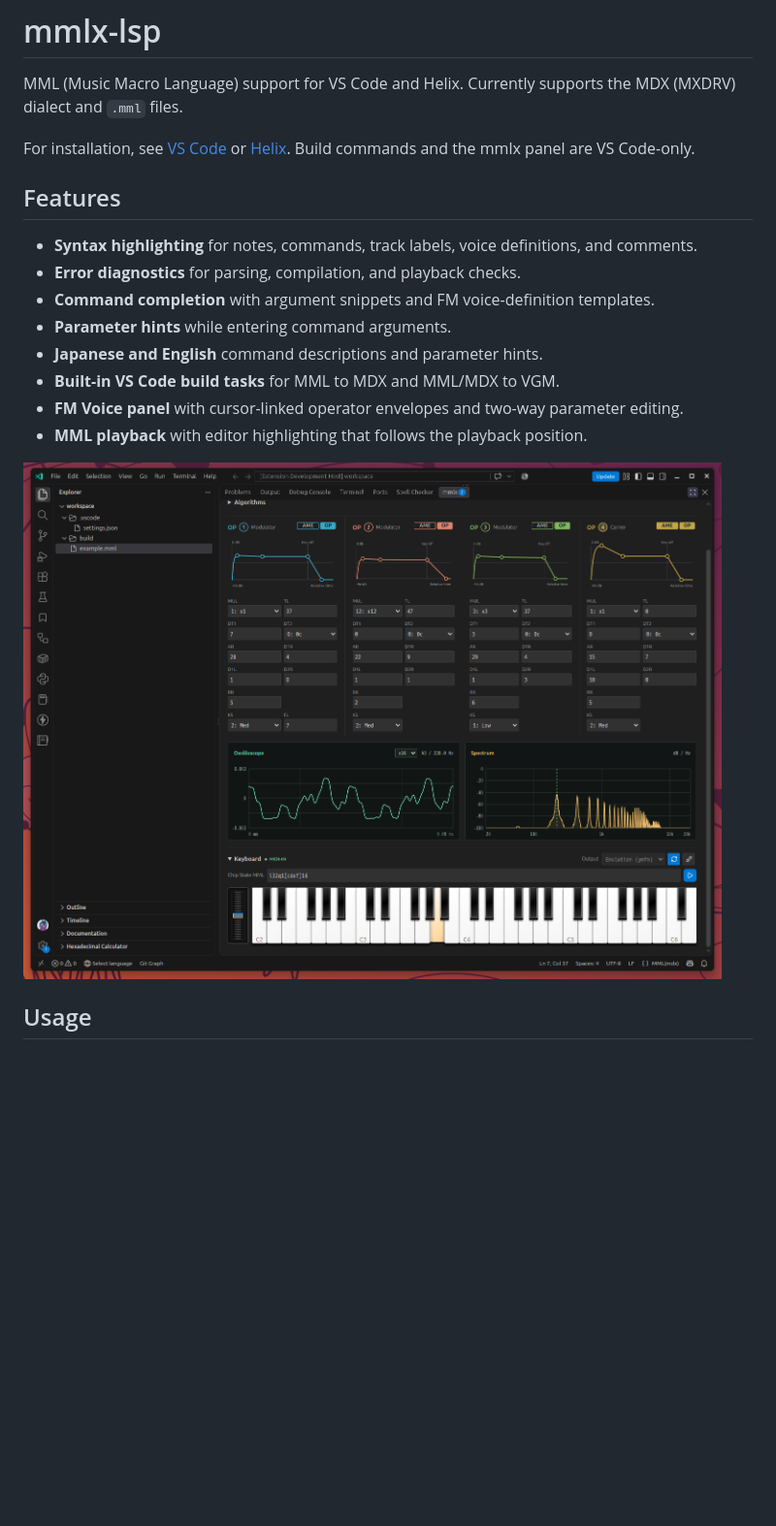
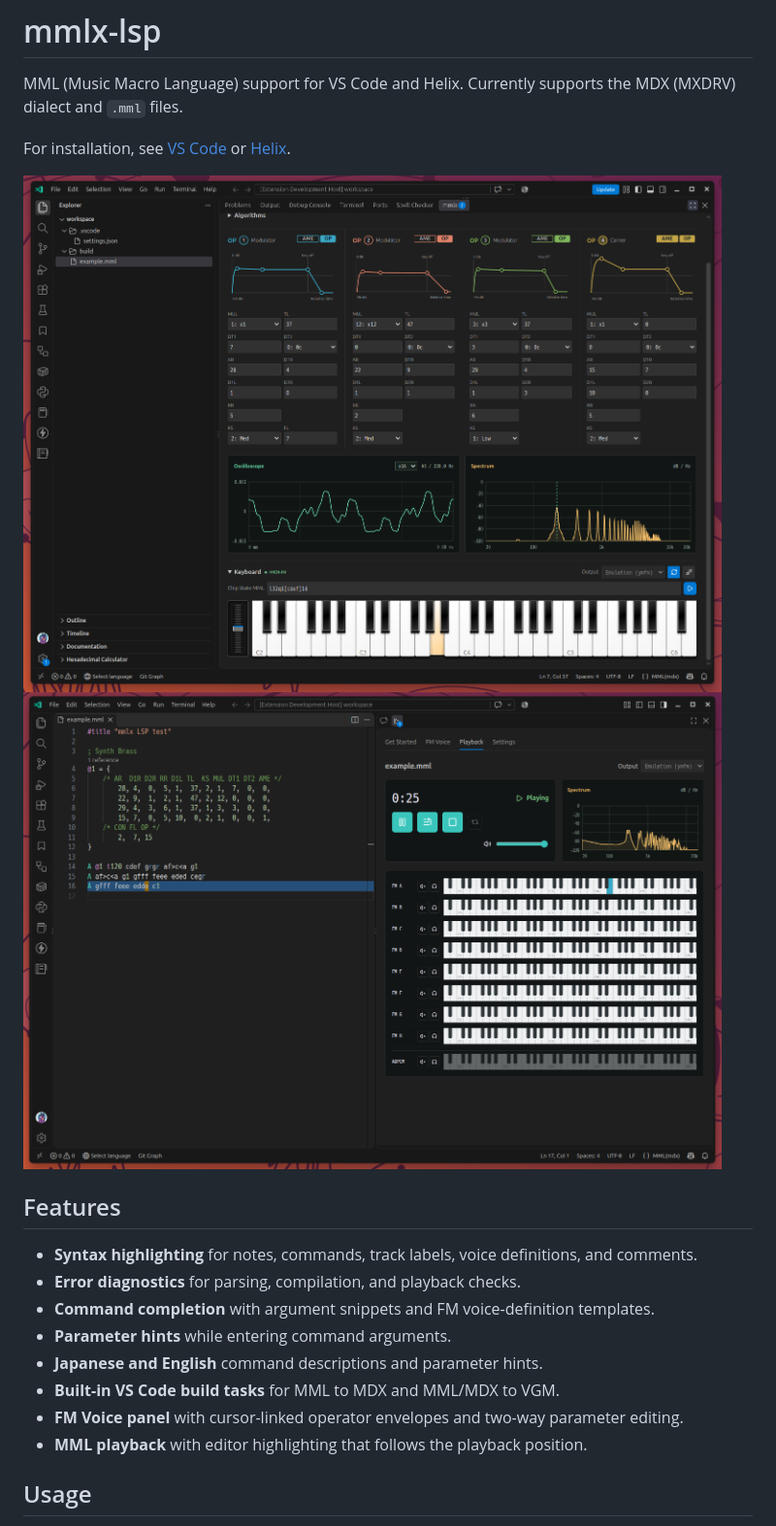
Before and after one commit to h1romas4/mmlx-lsp, a Markdown page: README.md, the part around the change. Shown at 97% size. GitHub-like rendering; blank space fills up the shorter version.

Commit message:
feat: update README to clarify VS Code-only features and adjust image placement

```diff
--- a/README.md
+++ b/README.md
@@ -4,7 +4,11 @@ MML (Music Macro Language) support for VS Code and Helix.
 Currently supports the MDX (MXDRV) dialect and `.mml` files.
 
 For installation, see [VS Code](#manual-installation-in-vs-code) or
-[Helix](#install-in-helix). Build commands and the mmlx panel are VS Code-only.
+[Helix](#install-in-helix).
+
+<img src="https://raw.githubusercontent.com/h1romas4/mmlx-lsp/main/assets/docs/mmlx-007.png" alt="FM Voice panel with YM2151 algorithms and operator envelopes" width="720">
+
+<img src="https://raw.githubusercontent.com/h1romas4/mmlx-lsp/main/assets/docs/mmlx-008.png" alt="Playback panel with ymfm" width="720">
 
 ## Features
 
@@ -16,8 +20,6 @@ For installation, see [VS Code](#manual-installation-in-vs-code) or
 - **Built-in VS Code build tasks** for MML to MDX and MML/MDX to VGM.
 - **FM Voice panel** with cursor-linked operator envelopes and two-way parameter editing.
 - **MML playback** with editor highlighting that follows the playback position.
-
-<img src="https://raw.githubusercontent.com/h1romas4/mmlx-lsp/main/assets/docs/mmlx-007.png" alt="FM Voice panel with YM2151 algorithms and operator envelopes" width="720">
 
 ## Usage
 
```
